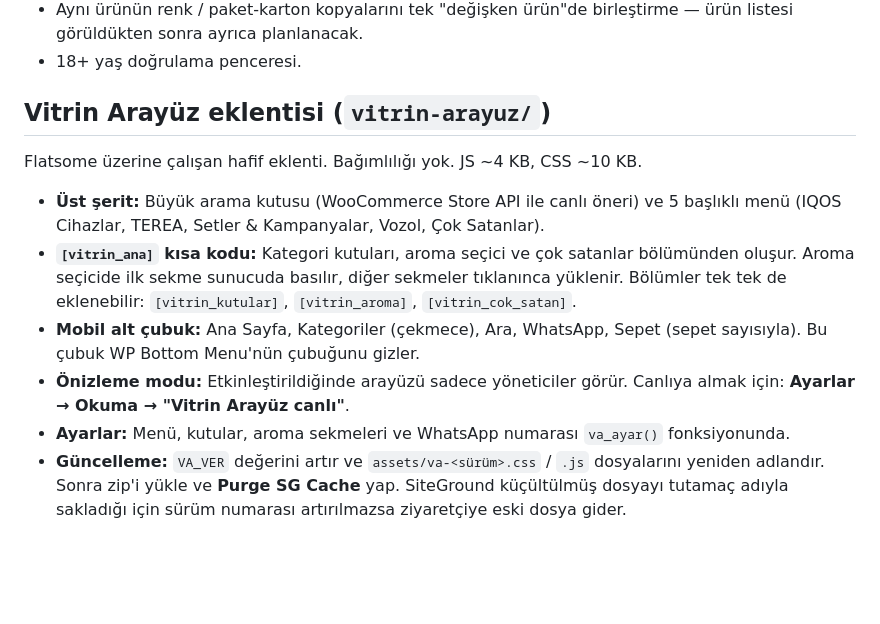
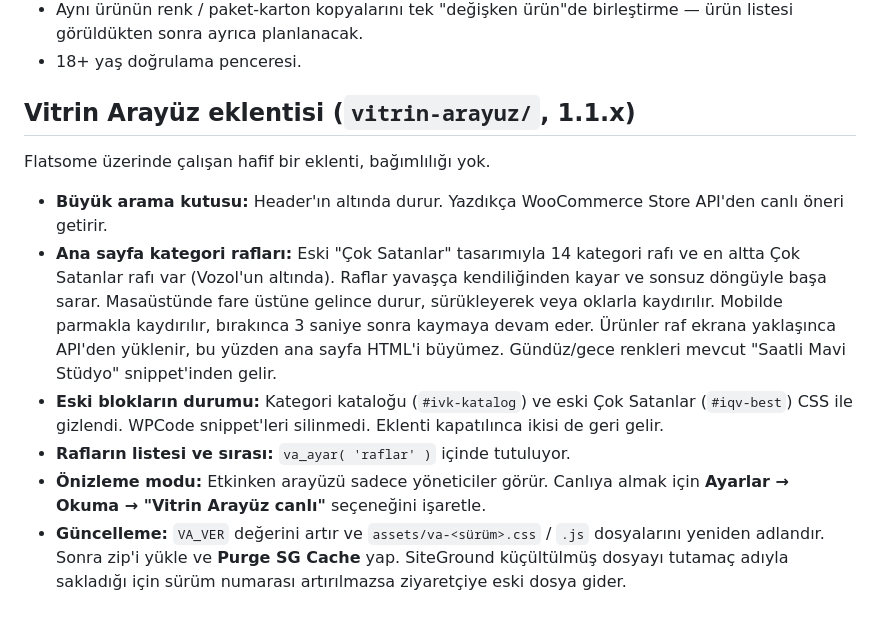
Before and after one commit to ferhatcoktin-arch/vitrindepo, a Markdown page: README.md, the part around the change. Drawn GitHub-style; blank space fills up the shorter version.

Commit message:
README: 1.1 raflar
Co-Authored-By: Claude Opus 5.5 <noreply@anthropic.com>
Claude-Session: https://claude.ai/code/session_01JyzAijeDfSbpy75kvZr2GL

```diff
--- a/README.md
+++ b/README.md
@@ -59,13 +59,13 @@ Yapı ve "hangi ürün hangi kategoriye" kuralları `kategori-yapisi.json` dosya
 - Aynı ürünün renk / paket-karton kopyalarını tek "değişken ürün"de birleştirme — ürün listesi görüldükten sonra ayrıca planlanacak.
 - 18+ yaş doğrulama penceresi.
 
-## Vitrin Arayüz eklentisi (`vitrin-arayuz/`)
+## Vitrin Arayüz eklentisi (`vitrin-arayuz/`, 1.1.x)
 
-Flatsome üzerine çalışan hafif eklenti. Bağımlılığı yok. JS ~4 KB, CSS ~10 KB.
+Flatsome üzerinde çalışan hafif bir eklenti, bağımlılığı yok.
 
-- **Üst şerit:** Büyük arama kutusu (WooCommerce Store API ile canlı öneri) ve 5 başlıklı menü (IQOS Cihazlar, TEREA, Setler & Kampanyalar, Vozol, Çok Satanlar).
-- **`[vitrin_ana]` kısa kodu:** Kategori kutuları, aroma seçici ve çok satanlar bölümünden oluşur. Aroma seçicide ilk sekme sunucuda basılır, diğer sekmeler tıklanınca yüklenir. Bölümler tek tek de eklenebilir: `[vitrin_kutular]`, `[vitrin_aroma]`, `[vitrin_cok_satan]`.
-- **Mobil alt çubuk:** Ana Sayfa, Kategoriler (çekmece), Ara, WhatsApp, Sepet (sepet sayısıyla). Bu çubuk WP Bottom Menu'nün çubuğunu gizler.
-- **Önizleme modu:** Etkinleştirildiğinde arayüzü sadece yöneticiler görür. Canlıya almak için: **Ayarlar → Okuma → "Vitrin Arayüz canlı"**.
-- **Ayarlar:** Menü, kutular, aroma sekmeleri ve WhatsApp numarası `va_ayar()` fonksiyonunda.
+- **Büyük arama kutusu:** Header'ın altında durur. Yazdıkça WooCommerce Store API'den canlı öneri getirir.
+- **Ana sayfa kategori rafları:** Eski "Çok Satanlar" tasarımıyla 14 kategori rafı ve en altta Çok Satanlar rafı var (Vozol'un altında). Raflar yavaşça kendiliğinden kayar ve sonsuz döngüyle başa sarar. Masaüstünde fare üstüne gelince durur, sürükleyerek veya oklarla kaydırılır. Mobilde parmakla kaydırılır, bırakınca 3 saniye sonra kaymaya devam eder. Ürünler raf ekrana yaklaşınca API'den yüklenir, bu yüzden ana sayfa HTML'i büyümez. Gündüz/gece renkleri mevcut "Saatli Mavi Stüdyo" snippet'inden gelir.
+- **Eski blokların durumu:** Kategori kataloğu (`#ivk-katalog`) ve eski Çok Satanlar (`#iqv-best`) CSS ile gizlendi. WPCode snippet'leri silinmedi. Eklenti kapatılınca ikisi de geri gelir.
+- **Rafların listesi ve sırası:** `va_ayar( 'raflar' )` içinde tutuluyor.
+- **Önizleme modu:** Etkinken arayüzü sadece yöneticiler görür. Canlıya almak için **Ayarlar → Okuma → "Vitrin Arayüz canlı"** seçeneğini işaretle.
 - **Güncelleme:** `VA_VER` değerini artır ve `assets/va-<sürüm>.css` / `.js` dosyalarını yeniden adlandır. Sonra zip'i yükle ve **Purge SG Cache** yap. SiteGround küçültülmüş dosyayı tutamaç adıyla sakladığı için sürüm numarası artırılmazsa ziyaretçiye eski dosya gider.
```
